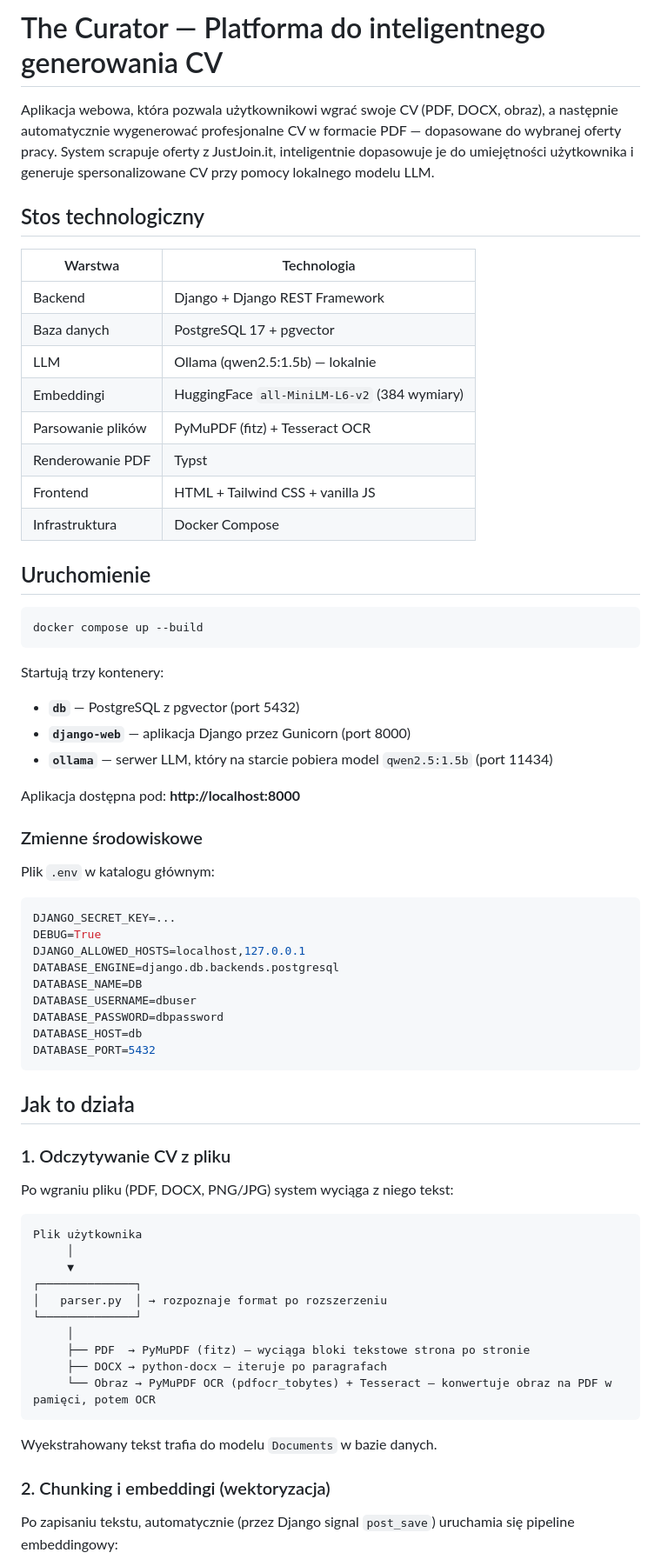
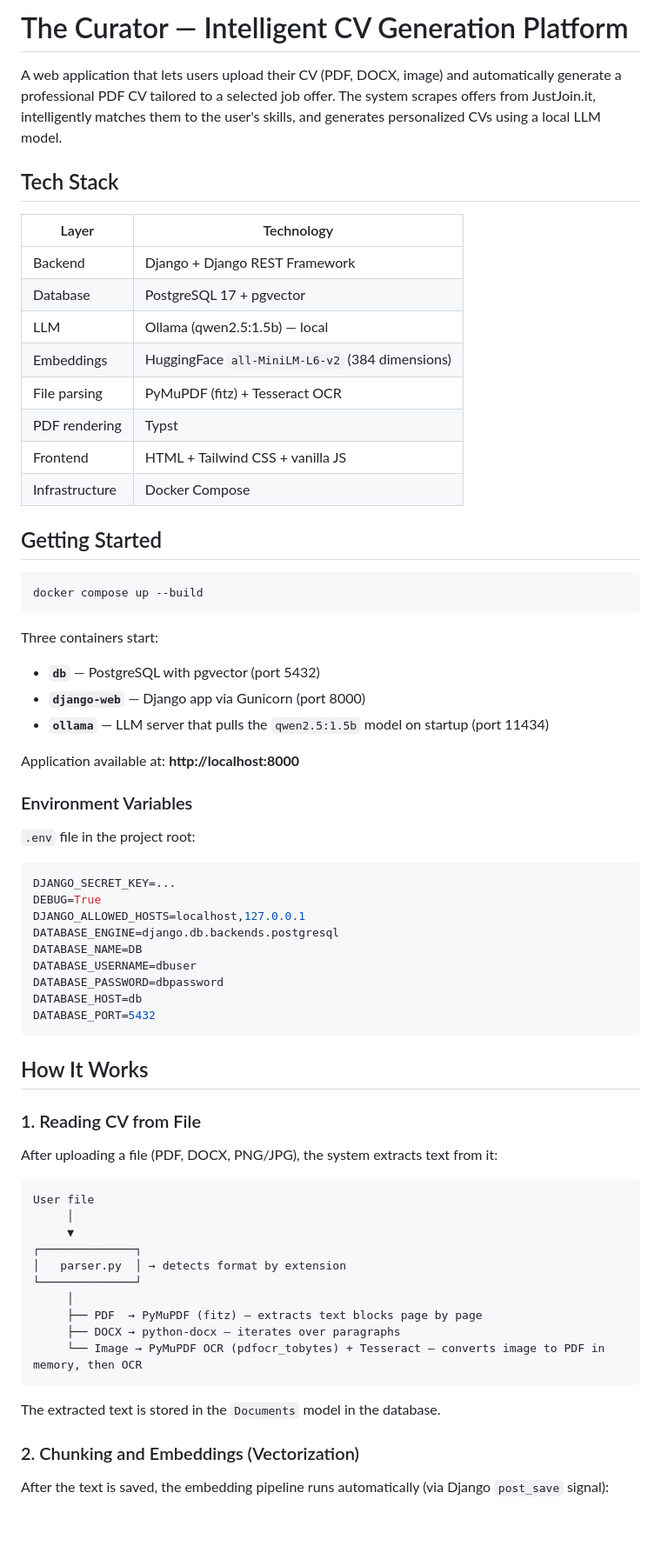
Before and after one commit to WerminskiGabriel/curator-rag-cv-generator, a Markdown page: README.md, the part around one of its changes. Shown at 87% size. Rendered like a GitHub page; blank space fills up the shorter version.

````diff
--- a/README.md
+++ b/README.md
@@ -1,36 +1,39 @@
-# The Curator — Platforma do inteligentnego generowania CV
+# The Curator — Intelligent CV Generation Platform
 
-Aplikacja webowa, która pozwala użytkownikowi wgrać swoje CV (PDF, DOCX, obraz), a następnie automatycznie wygenerować profesjonalne CV w formacie PDF — dopasowane do wybranej oferty pracy. System scrapuje oferty z JustJoin.it, inteligentnie dopasowuje je do umiejętności użytkownika i generuje spersonalizowane CV przy pomocy lokalnego modelu LLM.
+A web application that lets users upload their CV (PDF, DOCX, image) and automatically generate a professional PDF CV
+tailored to a selected job offer. The system scrapes offers from JustJoin.it, intelligently matches them to the user's
+skills, and generates personalized CVs using a local LLM model.
 
-## Stos technologiczny
+## Tech Stack
 
-| Warstwa | Technologia |
-|---------|-------------|
-| Backend | Django + Django REST Framework |
-| Baza danych | PostgreSQL 17 + pgvector |
-| LLM | Ollama (qwen2.5:1.5b) — lokalnie |
-| Embeddingi | HuggingFace `all-MiniLM-L6-v2` (384 wymiary) |
-| Parsowanie plików | PyMuPDF (fitz) + Tesseract OCR |
-| Renderowanie PDF | Typst |
-| Frontend | HTML + Tailwind CSS + vanilla JS |
-| Infrastruktura | Docker Compose |
+| Layer          | Technology                                      |
+|----------------|-------------------------------------------------|
+| Backend        | Django + Django REST Framework                  |
+| Database       | PostgreSQL 17 + pgvector                        |
+| LLM            | Ollama (qwen2.5:1.5b) — local                   |
+| Embeddings     | HuggingFace `all-MiniLM-L6-v2` (384 dimensions) |
+| File parsing   | PyMuPDF (fitz) + Tesseract OCR                  |
+| PDF rendering  | Typst                                           |
+| Frontend       | HTML + Tailwind CSS + vanilla JS                |
+| Infrastructure | Docker Compose                                  |
 
-## Uruchomienie
+## Getting Started
 
 ```bash
 docker compose up --build
 ```
 
-Startują trzy kontenery:
-- **`db`** — PostgreSQL z pgvector (port 5432)
-- **`django-web`** — aplikacja Django przez Gunicorn (port 8000)
-- **`ollama`** — serwer LLM, który na starcie pobiera model `qwen2.5:1.5b` (port 11434)
+Three containers start:
 
-Aplikacja dostępna pod: **http://localhost:8000**
+- **`db`** — PostgreSQL with pgvector (port 5432)
+- **`django-web`** — Django app via Gunicorn (port 8000)
+- **`ollama`** — LLM server that pulls the `qwen2.5:1.5b` model on startup (port 11434)
 
-### Zmienne środowiskowe
+Application available at: **http://localhost:8000**
 
-Plik `.env` w katalogu głównym:
+### Environment Variables
+
+`.env` file in the project root:
 
 ```env
 DJANGO_SECRET_KEY=...
@@ -44,28 +47,28 @@ DATABASE_HOST=db
 DATABASE_PORT=5432
 ```
 
-## Jak to działa
+## How It Works
 
-### 1. Odczytywanie CV z pliku
+### 1. Reading CV from File
 
-Po wgraniu pliku (PDF, DOCX, PNG/JPG) system wyciąga z niego tekst:
+After uploading a file (PDF, DOCX, PNG/JPG), the system extracts text from it:
 
 ```
-Plik użytkownika
+User file
      │
      ▼
 ┌──────────────┐
-│   parser.py  │ → rozpoznaje format po rozszerzeniu
+│   parser.py  │ → detects format by extension
 └──────────────┘
      │
-     ├── PDF  → PyMuPDF (fitz) — wyciąga bloki tekstowe strona po stronie
-     ├── DOCX → python-docx — iteruje po paragrafach
-     └── Obraz → PyMuPDF OCR (pdfocr_tobytes) + Tesseract — konwertuje obraz na PDF w pamięci, potem OCR
+     ├── PDF  → PyMuPDF (fitz) — extracts text blocks page by page
+     ├── DOCX → python-docx — iterates over paragraphs
+     └── Image → PyMuPDF OCR (pdfocr_tobytes) + Tesseract — converts image to PDF in memory, then OCR
 ```
 
-Wyekstrahowany tekst trafia do modelu `Documents` w bazie danych.
+The extracted text is stored in the `Documents` model in the database.
 
-### 2. Chunking i embeddingi (wektoryzacja)
+### 2. Chunking and Embeddings (Vectorization)
 
-Po zapisaniu tekstu, automatycznie (przez Django signal `post_save`) uruchamia się pipeline embeddingowy:
+After the text is saved, the embedding pipeline runs automatically (via Django `post_save` signal):
 
````
Also changed, not shown: other parts of README.md (+82 -74 lines), CLAUDE.md (deleted, +0 -87 lines), LICENSE.md (deleted, +0 -22 lines).
